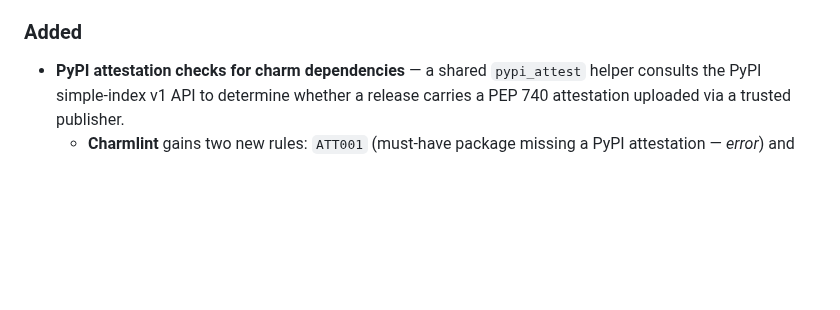
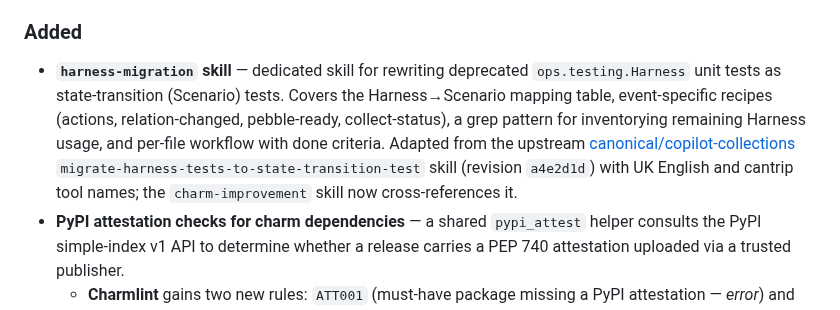
Before and after one commit to tonyandrewmeyer/cantrip, a Markdown page: CHANGELOG.md, the part around the change. Rendered like a GitHub page; blank space fills up the shorter version.

Commit message:
feat: Add harness-migration skill for Scenario test rewrites
Dedicated skill for rewriting deprecated ops.testing.Harness unit tests
as state-transition tests using ops.testing.Context / State. Adapted
from canonical/copilot-collections' migrate-harness-tests-to-state-
transition-test skill (revision a4e2d1d) with UK English, cantrip tool
names, and the standalone detector script replaced by a grep pattern
(cantrip's agent has a native grep tool). The charm-improvement skill's
brief Harness Migration section now cross-references this one.

Co-Authored-By: Claude Opus 4.7 (1M context) <noreply@anthropic.com>

```diff
--- a/CHANGELOG.md
+++ b/CHANGELOG.md
@@ -24,6 +24,16 @@ All notable changes to Cantrip are documented here. This project is pre-1.0; onl
   identical output verified for every task description moved.
 
 ### Added
+- **`harness-migration` skill** — dedicated skill for rewriting deprecated
+  `ops.testing.Harness` unit tests as state-transition (Scenario) tests.
+  Covers the Harness→Scenario mapping table, event-specific recipes
+  (actions, relation-changed, pebble-ready, collect-status), a grep
+  pattern for inventorying remaining Harness usage, and per-file
+  workflow with done criteria. Adapted from the upstream
+  [canonical/copilot-collections](https://github.com/canonical/copilot-collections)
+  `migrate-harness-tests-to-state-transition-test` skill (revision
+  `a4e2d1d`) with UK English and cantrip tool names; the `charm-improvement`
+  skill now cross-references it.
 - **PyPI attestation checks for charm dependencies** — a shared
   ``pypi_attest`` helper consults the PyPI simple-index v1 API to
   determine whether a release carries a PEP 740 attestation uploaded
```
Also changed, not shown: 2 other files.
